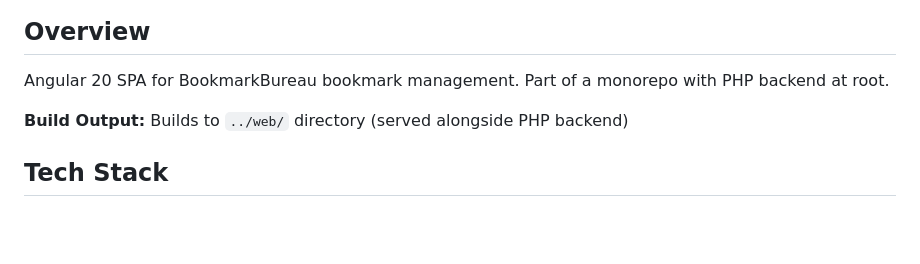
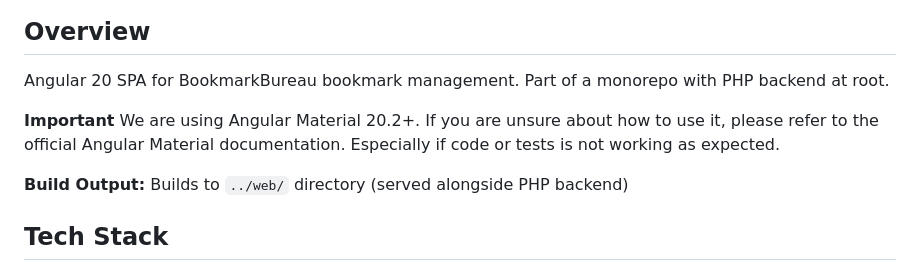
Before and after one commit to jschreuder/BookmarkBureau, a Markdown page: frontend/CLAUDE.md, the part around the change. Rendered like a GitHub page; blank space fills up the shorter version.

Commit message:
Document Angular Material 20.2+ dependency in frontend CLAUDE.md
- Add note about using Angular Material 20.2+
- Direct developers to official Angular Material documentation for reference
- Emphasize checking docs when code or tests aren't working as expected

```diff
--- a/frontend/CLAUDE.md
+++ b/frontend/CLAUDE.md
@@ -3,6 +3,8 @@
 ## Overview
 
 Angular 20 SPA for BookmarkBureau bookmark management. Part of a monorepo with PHP backend at root.
+
+**Important** We are using Angular Material 20.2+. If you are unsure about how to use it, please refer to the official Angular Material documentation. Especially if code or tests is not working as expected.
 
 **Build Output:** Builds to `../web/` directory (served alongside PHP backend)
 
```
